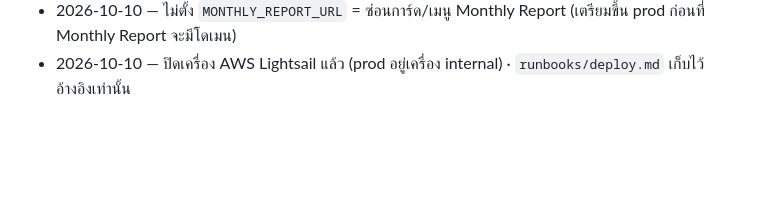
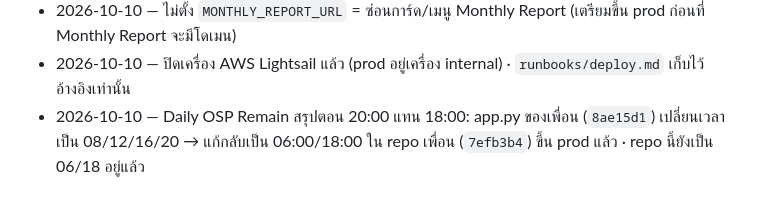
Before and after one commit to mylabjrp2001/ais-osp-dashboard, a Markdown page: README.md, the part around the change. Drawn GitHub-style; blank space fills up the shorter version.

Commit message:
Gotcha: Daily OSP Remain schedule hours must match the page text
Co-Authored-By: Claude Opus 5.5 (1M context) <noreply@anthropic.com>

```diff
--- a/README.md
+++ b/README.md
@@ -44,3 +44,4 @@ Lightsail เดิมเก็บไว้เป็น reference/rollback ท
   (`MONTHLY_REPORT_URL`) · `.gitignore` กัน `*.xlsx` (repo public) · prod ยังไม่เปลี่ยน
 - 2026-10-10 — ไม่ตั้ง `MONTHLY_REPORT_URL` = ซ่อนการ์ด/เมนู Monthly Report (เตรียมขึ้น prod ก่อนที่ Monthly Report จะมีโดเมน)
 - 2026-10-10 — ปิดเครื่อง AWS Lightsail แล้ว (prod อยู่เครื่อง internal) · `runbooks/deploy.md` เก็บไว้อ้างอิงเท่านั้น
+- 2026-10-10 — Daily OSP Remain สรุปตอน 20:00 แทน 18:00: app.py ของเพื่อน (`8ae15d1`) เปลี่ยนเวลาเป็น 08/12/16/20 → แก้กลับเป็น 06:00/18:00 ใน repo เพื่อน (`7efb3b4`) ขึ้น prod แล้ว · repo นี้ยังเป็น 06/18 อยู่แล้ว
```
Also changed, not shown: .claude/gotchas.md (+5 -0 lines).
